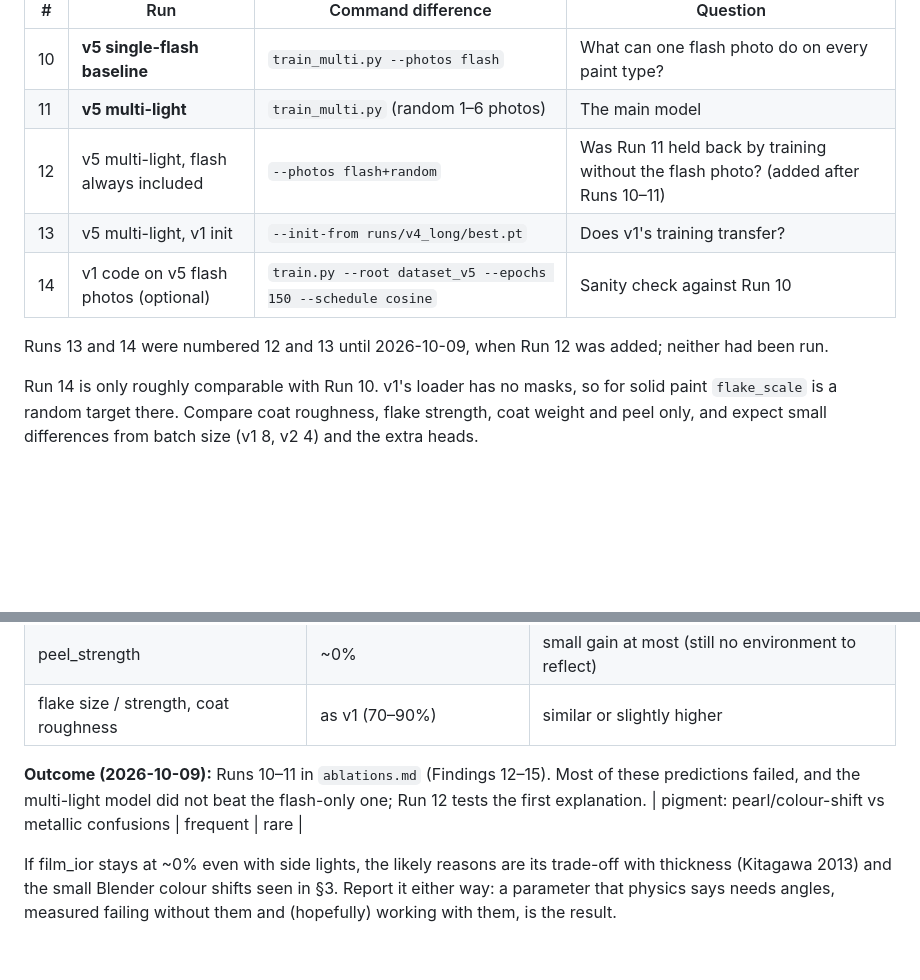
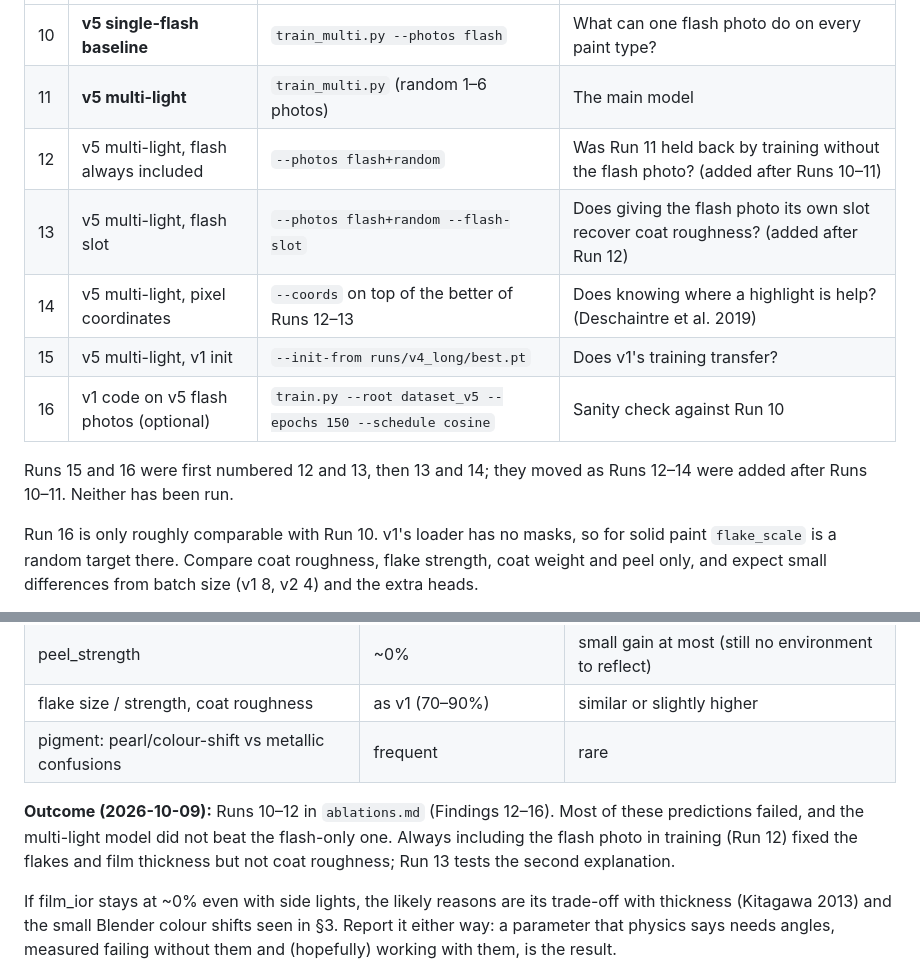
Before and after one commit to calvinxu1306/car-paint-material-gen, a Markdown page: docs/v2_plan.md, 2 parts joined by grey strips. GitHub-like rendering; blank space fills up the shorter version.

```diff
--- a/docs/v2_plan.md
+++ b/docs/v2_plan.md
@@ -131,13 +131,15 @@ All on a held-out test set (`dataset_v5_test`, seeds from 100000).
 | 10 | **v5 single-flash baseline** | `train_multi.py --photos flash` | What can one flash photo do on every paint type? |
 | 11 | **v5 multi-light** | `train_multi.py` (random 1–6 photos) | The main model |
 | 12 | v5 multi-light, flash always included | `--photos flash+random` | Was Run 11 held back by training without the flash photo? (added after Runs 10–11) |
-| 13 | v5 multi-light, v1 init | `--init-from runs/v4_long/best.pt` | Does v1's training transfer? |
-| 14 | v1 code on v5 flash photos (optional) | `train.py --root dataset_v5 --epochs 150 --schedule cosine` | Sanity check against Run 10 |
+| 13 | v5 multi-light, flash slot | `--photos flash+random --flash-slot` | Does giving the flash photo its own slot recover coat roughness? (added after Run 12) |
+| 14 | v5 multi-light, pixel coordinates | `--coords` on top of the better of Runs 12–13 | Does knowing where a highlight is help? (Deschaintre et al. 2019) |
+| 15 | v5 multi-light, v1 init | `--init-from runs/v4_long/best.pt` | Does v1's training transfer? |
+| 16 | v1 code on v5 flash photos (optional) | `train.py --root dataset_v5 --epochs 150 --schedule cosine` | Sanity check against Run 10 |
 
-Runs 13 and 14 were numbered 12 and 13 until 2026-10-09, when Run 12 was
-added; neither had been run.
+Runs 15 and 16 were first numbered 12 and 13, then 13 and 14; they moved as
+Runs 12–14 were added after Runs 10–11. Neither has been run.
 
-Run 14 is only roughly comparable with Run 10. v1's loader has no masks, so
+Run 16 is only roughly comparable with Run 10. v1's loader has no masks, so
 for solid paint `flake_scale` is a random target there. Compare coat
 roughness, flake strength, coat weight and peel only, and expect small
 differences from batch size (v1 8, v2 4) and the extra heads.
@@ -152,11 +154,13 @@ flash+side1 / flash+3 sides / all). Predictions, from the physics above:
 | coat_weight | ~0% (as in v1) | > 0 |
 | peel_strength | ~0% | small gain at most (still no environment to reflect) |
 | flake size / strength, coat roughness | as v1 (70–90%) | similar or slightly higher |
+| pigment: pearl/colour-shift vs metallic confusions | frequent | rare |
 
-**Outcome (2026-10-09):** Runs 10–11 in `ablations.md` (Findings 12–15). Most
-of these predictions failed, and the multi-light model did not beat the
-flash-only one; Run 12 tests the first explanation.
-| pigment: pearl/colour-shift vs metallic confusions | frequent | rare |
+**Outcome (2026-10-09):** Runs 10–12 in `ablations.md` (Findings 12–16).
+Most of these predictions failed, and the multi-light model did not beat the
+flash-only one. Always including the flash photo in training (Run 12) fixed
+the flakes and film thickness but not coat roughness; Run 13 tests the
+second explanation.
 
 If film_ior stays at ~0% even with side lights, the likely reasons are its
 trade-off with thickness (Kitagawa 2013) and the small Blender colour shifts
```
Also changed, not shown: docs/ablations.md (+76 -12 lines).
